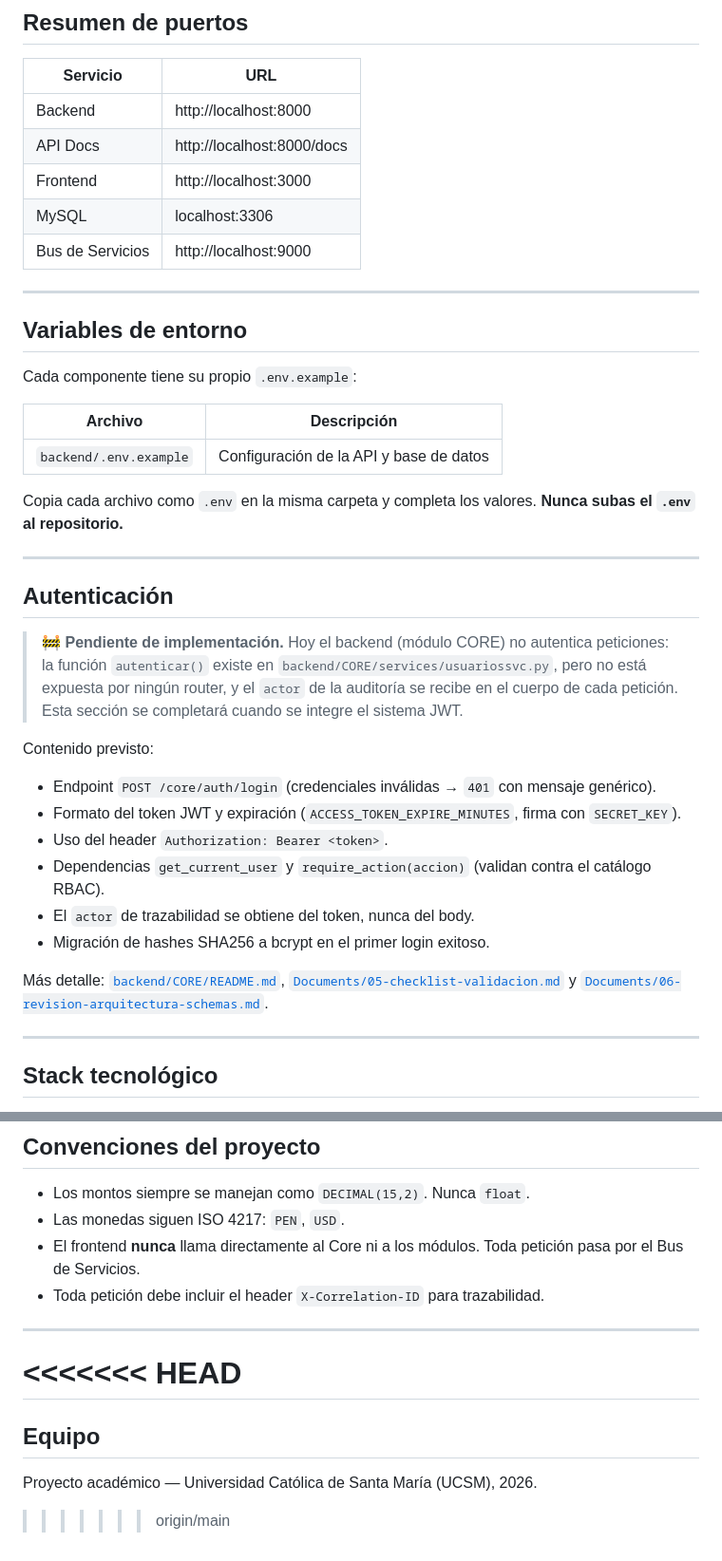
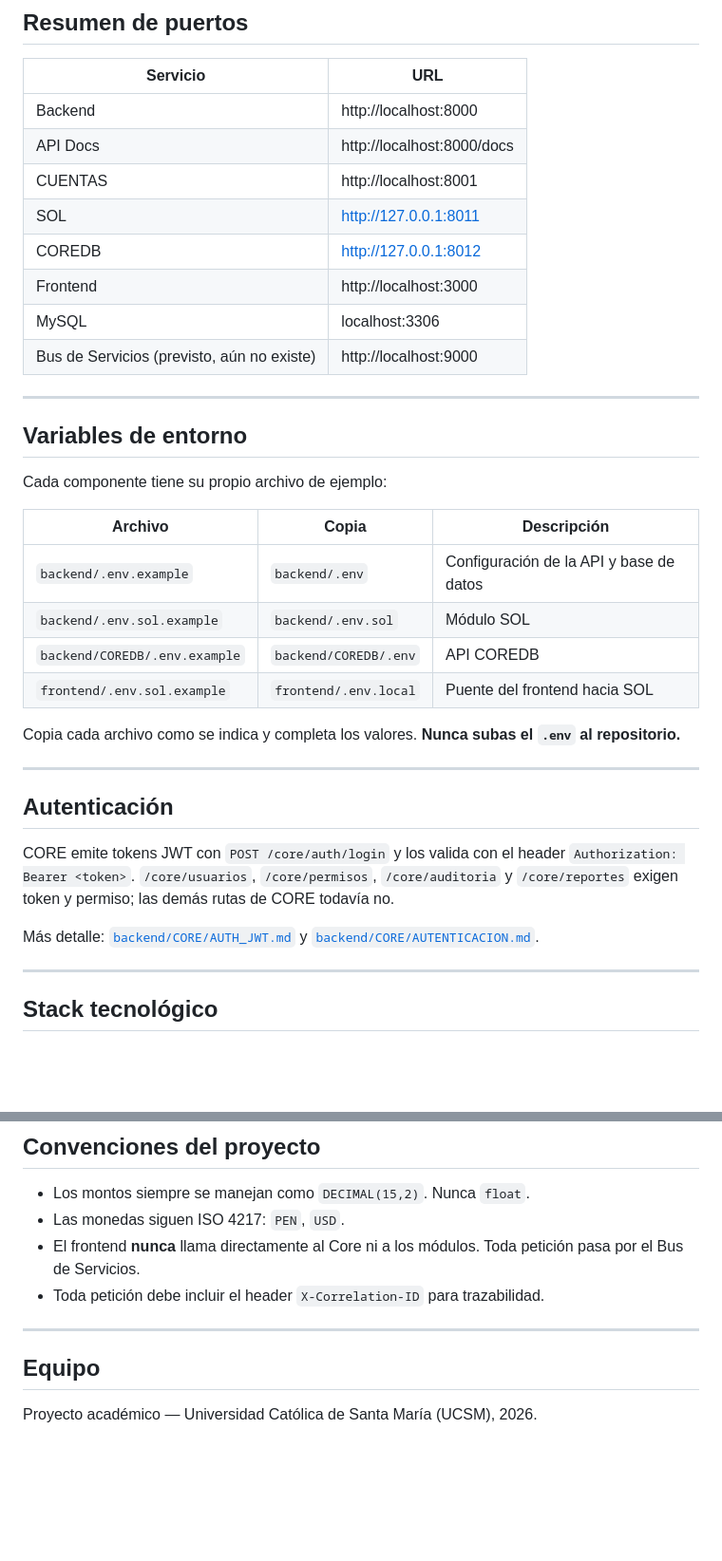
Before and after one commit to SantiagoCusirramos/Banco_Nacional_Arequipa, a Markdown page: README.md, 2 parts joined by grey strips. Shown at 95% size. Drawn GitHub-style; blank space fills up the shorter version.

Commit message:
docs(raiz): actualiza el README con el estado real del proyecto
Describe la autenticacion existente, los archivos de entorno y los puertos actuales, y retira ADMIN_PASSWORD y los marcadores de conflicto.

```diff
--- a/README.md
+++ b/README.md
@@ -119,44 +119,36 @@ El frontend quedará disponible en `http://localhost:3000`.
 |------------|----------------------------|
 | Backend    | http://localhost:8000      |
 | API Docs   | http://localhost:8000/docs |
+| CUENTAS    | http://localhost:8001      |
+| SOL        | http://127.0.0.1:8011      |
+| COREDB     | http://127.0.0.1:8012      |
 | Frontend   | http://localhost:3000      |
 | MySQL      | localhost:3306             |
-| Bus de Servicios | http://localhost:9000 |
+| Bus de Servicios (previsto, aún no existe) | http://localhost:9000 |
 
 ---
 
 ## Variables de entorno
 
-Cada componente tiene su propio `.env.example`:
+Cada componente tiene su propio archivo de ejemplo:
 
-| Archivo                  | Descripción                        |
-|--------------------------|------------------------------------|
-| `backend/.env.example`   | Configuración de la API y base de datos |
+| Archivo                     | Copia                 | Descripción                             |
+|-----------------------------|-----------------------|-----------------------------------------|
+| `backend/.env.example`      | `backend/.env`        | Configuración de la API y base de datos |
+| `backend/.env.sol.example`  | `backend/.env.sol`    | Módulo SOL                              |
+| `backend/COREDB/.env.example` | `backend/COREDB/.env` | API COREDB                              |
+| `frontend/.env.sol.example` | `frontend/.env.local` | Puente del frontend hacia SOL           |
 
-Copia cada archivo como `.env` en la misma carpeta y completa los valores. **Nunca subas el `.env` al repositorio.**
+Copia cada archivo como se indica y completa los valores. **Nunca subas el `.env` al repositorio.**
 
 ---
 
 ## Autenticación
 
-> 🚧 **Pendiente de implementación.** Hoy el backend (módulo CORE) no
-> autentica peticiones: la función `autenticar()` existe en
-> `backend/CORE/services/usuariossvc.py`, pero no está expuesta por ningún
-> router, y el `actor` de la auditoría se recibe en el cuerpo de cada
-> petición. Esta sección se completará cuando se integre el sistema JWT.
+CORE emite tokens JWT con `POST /core/auth/login` y los valida con el header `Authorization: Bearer <token>`. `/core/usuarios`, `/core/permisos`, `/core/auditoria` y `/core/reportes` exigen token y permiso; las demás rutas de CORE todavía no.
 
-Contenido previsto:
-
-- Endpoint `POST /core/auth/login` (credenciales inválidas → `401` con mensaje genérico).
-- Formato del token JWT y expiración (`ACCESS_TOKEN_EXPIRE_MINUTES`, firma con `SECRET_KEY`).
-- Uso del header `Authorization: Bearer <token>`.
-- Dependencias `get_current_user` y `require_action(accion)` (validan contra el catálogo RBAC).
-- El `actor` de trazabilidad se obtiene del token, nunca del body.
-- Migración de hashes SHA256 a bcrypt en el primer login exitoso.
-
-Más detalle: [`backend/CORE/README.md`](backend/CORE/README.md),
-[`Documents/05-checklist-validacion.md`](Documents/05-checklist-validacion.md) y
-[`Documents/06-revision-arquitectura-schemas.md`](Documents/06-revision-arquitectura-schemas.md).
+Más detalle: [`backend/CORE/AUTH_JWT.md`](backend/CORE/AUTH_JWT.md) y
+[`backend/CORE/AUTENTICACION.md`](backend/CORE/AUTENTICACION.md).
 
 ---
 
@@ -175,9 +167,6 @@ Consulta [`Documents/01-stack-tecnologico.md`](Documents/01-stack-tecnologico.md
 
 ---
 
-<<<<<<< HEAD
-=======
 ## Equipo
 
 Proyecto académico — Universidad Católica de Santa María (UCSM), 2026.
->>>>>>> origin/main
```
Also changed, not shown: other parts of README.md (+1 -1 lines).
